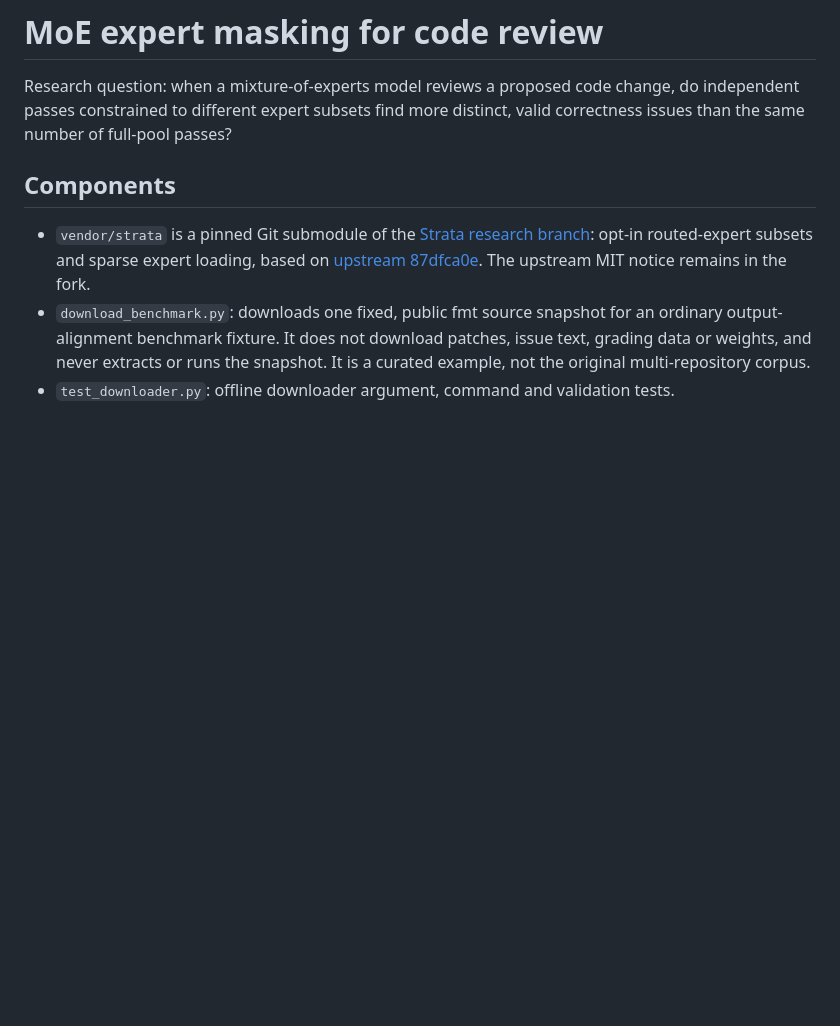
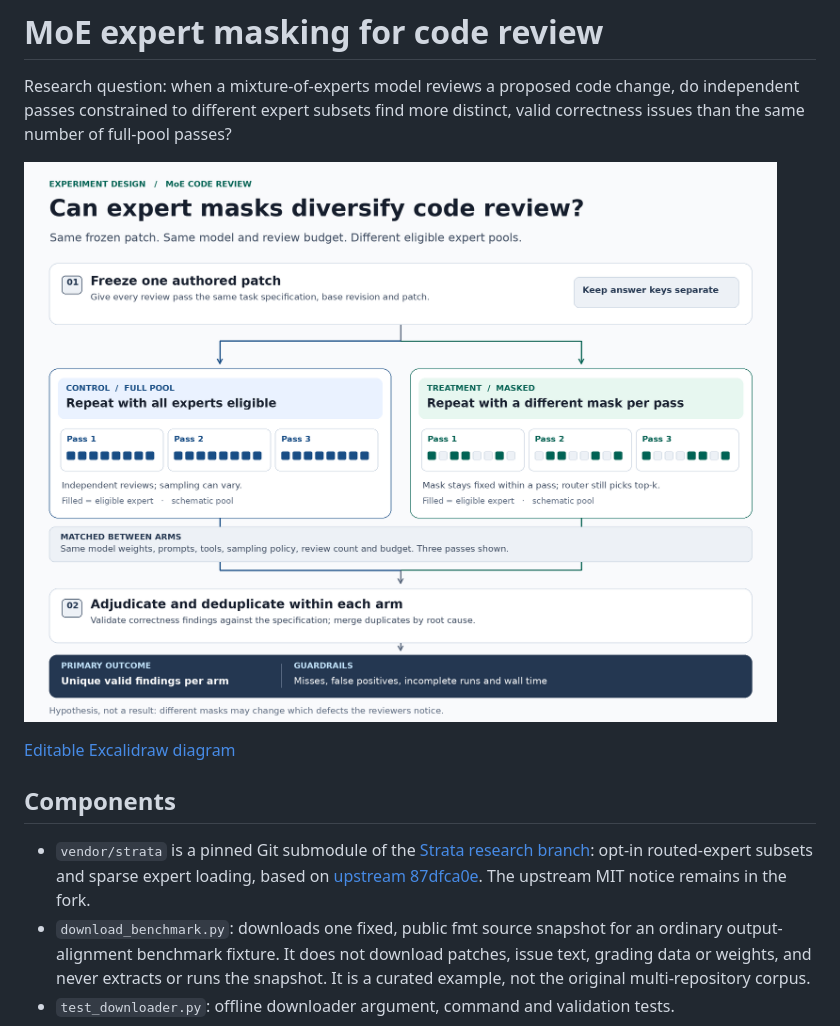
Before and after one commit to SoloveyLS/moe-expert-masked-review, a Markdown page: README.md, the part around the change. Drawn GitHub-style; pictures changed too: docs/expert-masking-preview.png (added); blank space fills up the shorter version.

Commit message:
Add the original colored expert-masking experiment diagram

```diff
--- a/README.md
+++ b/README.md
@@ -1,6 +1,10 @@
 # MoE expert masking for code review
 
 Research question: when a mixture-of-experts model reviews a proposed code change, do independent passes constrained to different expert subsets find more distinct, valid correctness issues than the same number of full-pool passes?
+
+![Colored diagram of the expert masking review experiment](docs/expert-masking-preview.png)
+
+[Editable Excalidraw diagram](docs/expert-masking-experiment.excalidraw)
 
 ## Components
 
```
Also changed, not shown: 1 other file.
